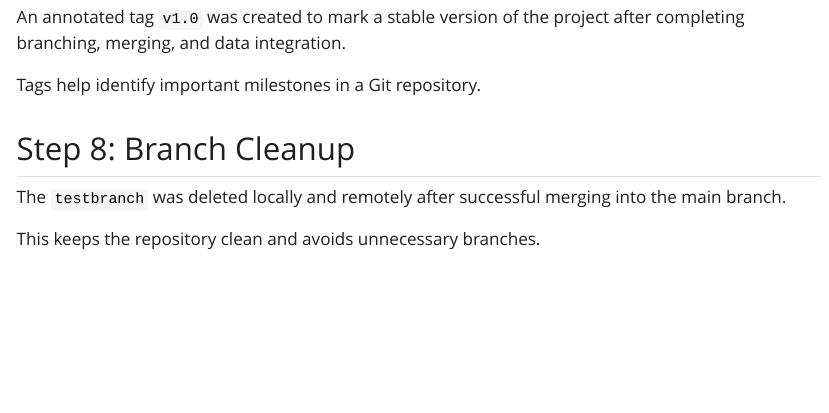
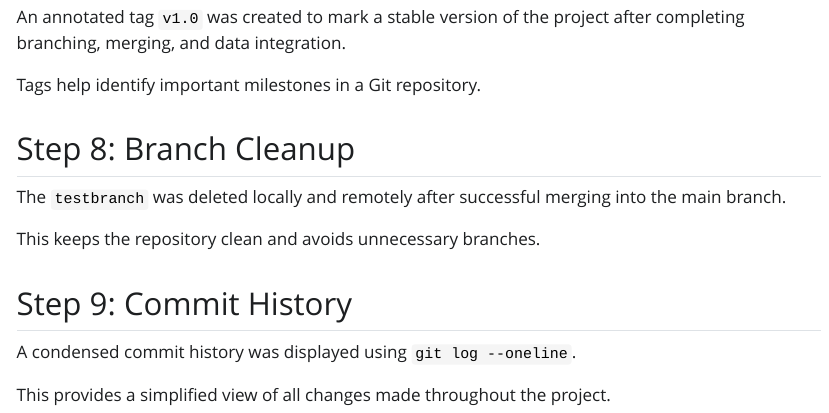
Before and after one commit to Shakshi07-tech/ETC5513_Assignment2, a Quarto document (example.qmd): the page in a window 1100 px wide, from 2540 px down. The pictures show the output file example.html that the author committed with the source, opened offline; Quarto's library style sheets are replaced by a plain one without menus.

Commit message:
Added commit history documentation using git log --oneline

```diff
--- a/example.qmd
+++ b/example.qmd
@@ -100,3 +100,9 @@ Tags help identify important milestones in a Git repository.
 The `testbranch` was deleted locally and remotely after successful merging into the main branch.
 
 This keeps the repository clean and avoids unnecessary branches.
+
+## Step 9: Commit History
+
+A condensed commit history was displayed using `git log --oneline`.
+
+This provides a simplified view of all changes made throughout the project.
```
Also changed, not shown: example.html.
